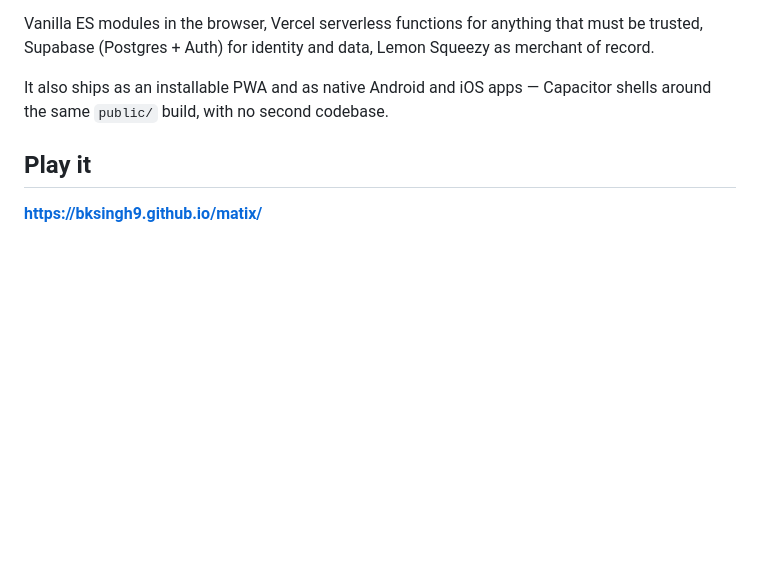
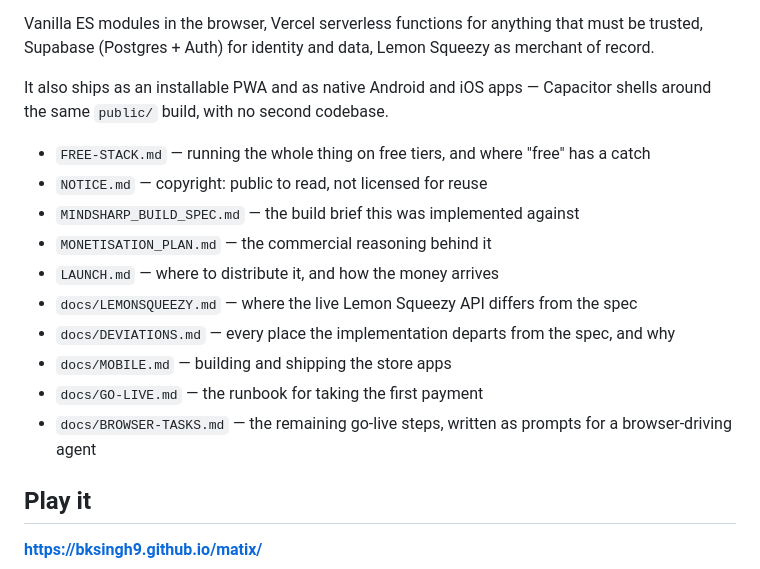
Before and after one commit to Bksingh9/matix, a Markdown page: README.md, the part around the change. Rendered like a GitHub page; blank space fills up the shorter version.

```diff
--- a/README.md
+++ b/README.md
@@ -10,6 +10,17 @@ Lemon Squeezy as merchant of record.
 
 It also ships as an installable PWA and as native Android and iOS apps —
 Capacitor shells around the same `public/` build, with no second codebase.
+
+- `FREE-STACK.md` — running the whole thing on free tiers, and where "free" has a catch
+- `NOTICE.md` — copyright: public to read, not licensed for reuse
+- `MINDSHARP_BUILD_SPEC.md` — the build brief this was implemented against
+- `MONETISATION_PLAN.md` — the commercial reasoning behind it
+- `LAUNCH.md` — where to distribute it, and how the money arrives
+- `docs/LEMONSQUEEZY.md` — where the live Lemon Squeezy API differs from the spec
+- `docs/DEVIATIONS.md` — every place the implementation departs from the spec, and why
+- `docs/MOBILE.md` — building and shipping the store apps
+- `docs/GO-LIVE.md` — the runbook for taking the first payment
+- `docs/BROWSER-TASKS.md` — the remaining go-live steps, written as prompts for a browser-driving agent
 
 ## Play it
 
```
Also changed, not shown: FREE-STACK.md (+36 -3 lines), docs/BROWSER-TASKS.md (added, +178 -0 lines).
